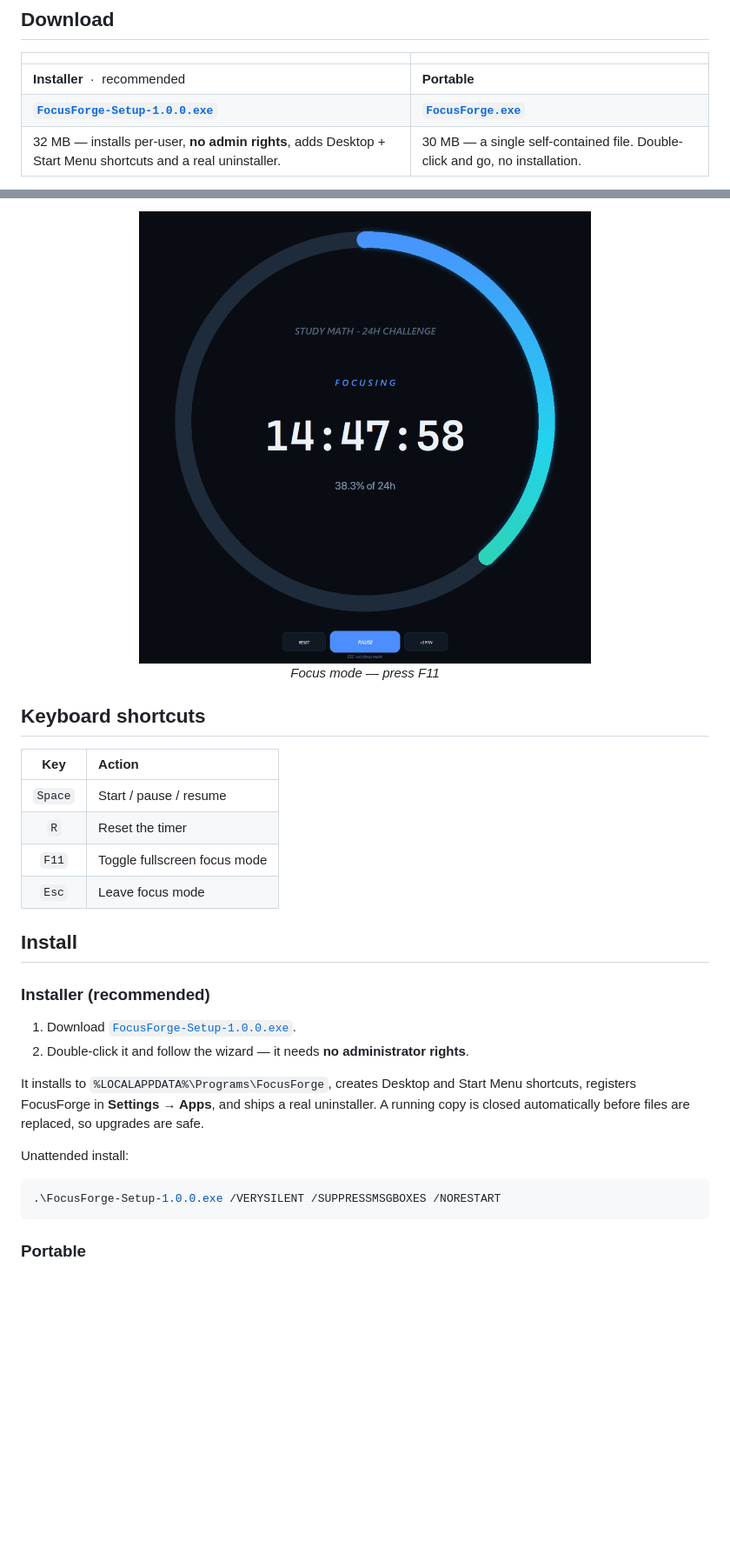
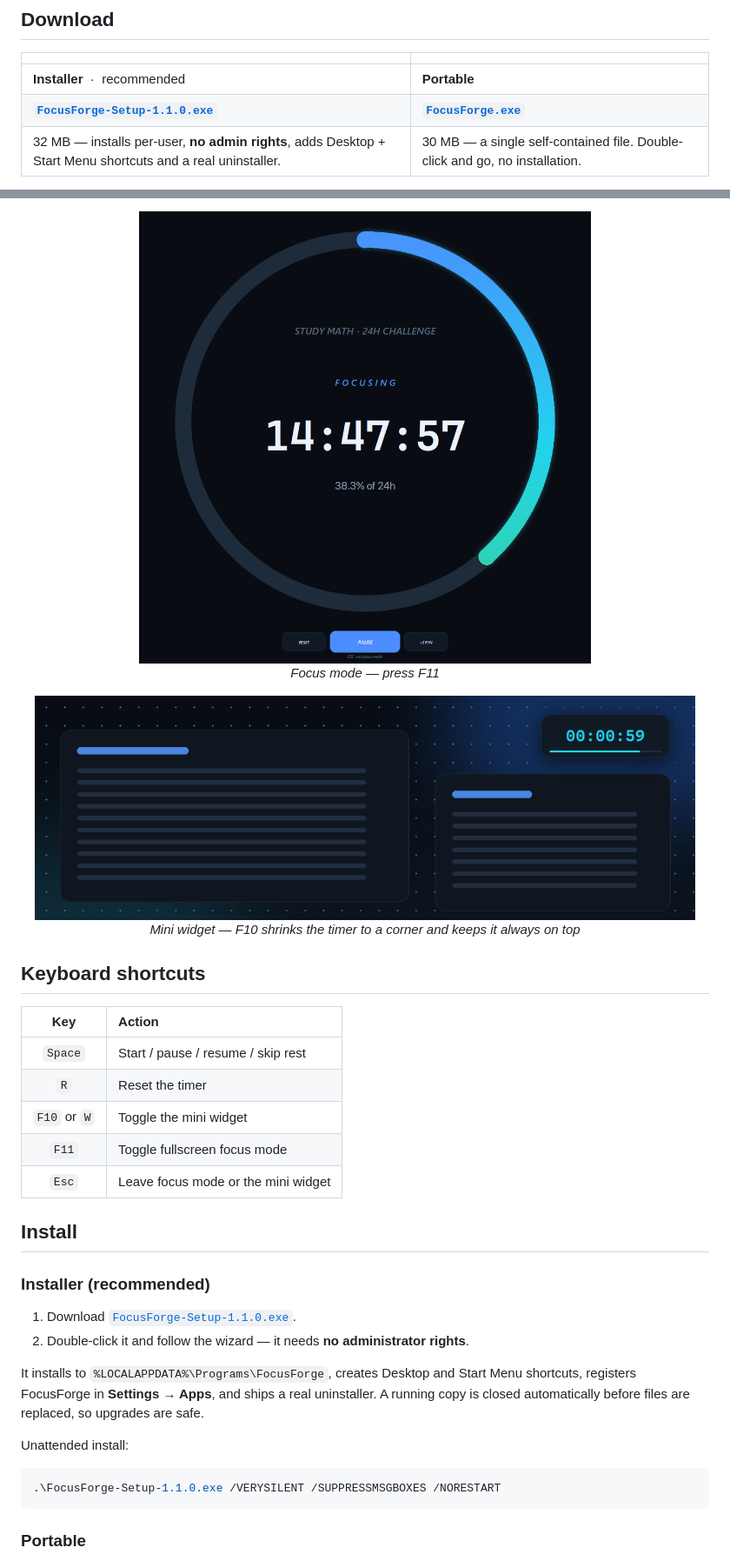
Before and after one commit to real-pakdragon/FocusForge, a Markdown page: README.md, 2 parts joined by grey strips. Shown at 87% size. Drawn GitHub-style; pictures changed too: docs/screenshot-focus.png, docs/screenshot-widget.png (added); blank space fills up the shorter version.

````diff
--- a/README.md
+++ b/README.md
@@ -33,7 +33,7 @@
 | | |
 | :--- | :--- |
 | **Installer** &nbsp;·&nbsp; recommended | **Portable** |
-| [**`FocusForge-Setup-1.0.0.exe`**](https://github.com/real-pakdragon/FocusForge/releases/latest/download/FocusForge-Setup-1.0.0.exe) | [**`FocusForge.exe`**](https://github.com/real-pakdragon/FocusForge/releases/latest/download/FocusForge.exe) |
+| [**`FocusForge-Setup-1.1.0.exe`**](https://github.com/real-pakdragon/FocusForge/releases/latest/download/FocusForge-Setup-1.1.0.exe) | [**`FocusForge.exe`**](https://github.com/real-pakdragon/FocusForge/releases/latest/download/FocusForge.exe) |
 | 32 MB — installs per-user, **no admin rights**, adds Desktop + Start Menu shortcuts and a real uninstaller. | 30 MB — a single self-contained file. Double-click and go, no installation. |
 
 > **Windows SmartScreen:** the builds are not code-signed yet, so Windows may show
@@ -71,20 +76,27 @@ enough to notice, not enough to break concentration.
   <em>Focus mode — press F11</em>
 </p>
 
+<p align="center">
+  <img src="docs/screenshot-widget.png" width="760" alt="Mini widget mode floating above study material">
+  <br>
+  <em>Mini widget — F10 shrinks the timer to a corner and keeps it always on top</em>
+</p>
+
 ## Keyboard shortcuts
 
 | Key | Action |
 | :---: | :--- |
-| `Space` | Start / pause / resume |
+| `Space` | Start / pause / resume / skip rest |
 | `R` | Reset the timer |
+| `F10` or `W` | Toggle the mini widget |
 | `F11` | Toggle fullscreen focus mode |
-| `Esc` | Leave focus mode |
+| `Esc` | Leave focus mode or the mini widget |
 
 ## Install
 
 ### Installer (recommended)
 
-1. Download [`FocusForge-Setup-1.0.0.exe`](https://github.com/real-pakdragon/FocusForge/releases/latest).
+1. Download [`FocusForge-Setup-1.1.0.exe`](https://github.com/real-pakdragon/FocusForge/releases/latest).
 2. Double-click it and follow the wizard — it needs **no administrator rights**.
 
 It installs to `%LOCALAPPDATA%\Programs\FocusForge`, creates Desktop and Start Menu
@@ -94,7 +106,7 @@ A running copy is closed automatically before files are replaced, so upgrades ar
 Unattended install:
 
 ```powershell
-.\FocusForge-Setup-1.0.0.exe /VERYSILENT /SUPPRESSMSGBOXES /NORESTART
+.\FocusForge-Setup-1.1.0.exe /VERYSILENT /SUPPRESSMSGBOXES /NORESTART
 ```
 
 ### Portable
````
Also changed, not shown: other parts of README.md (+36 -12 lines), docs/screenshot-break.png (added), docs/screenshot-complete.png, docs/screenshot.png, 6 other files.
